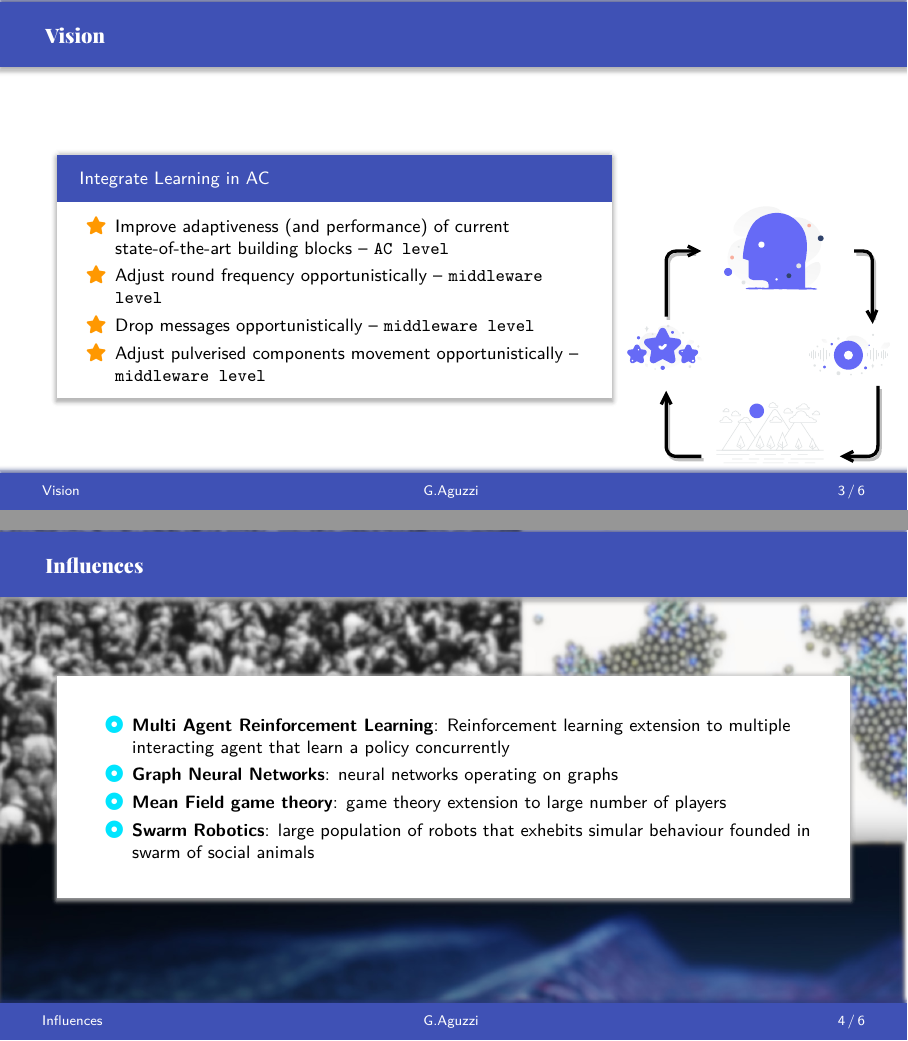
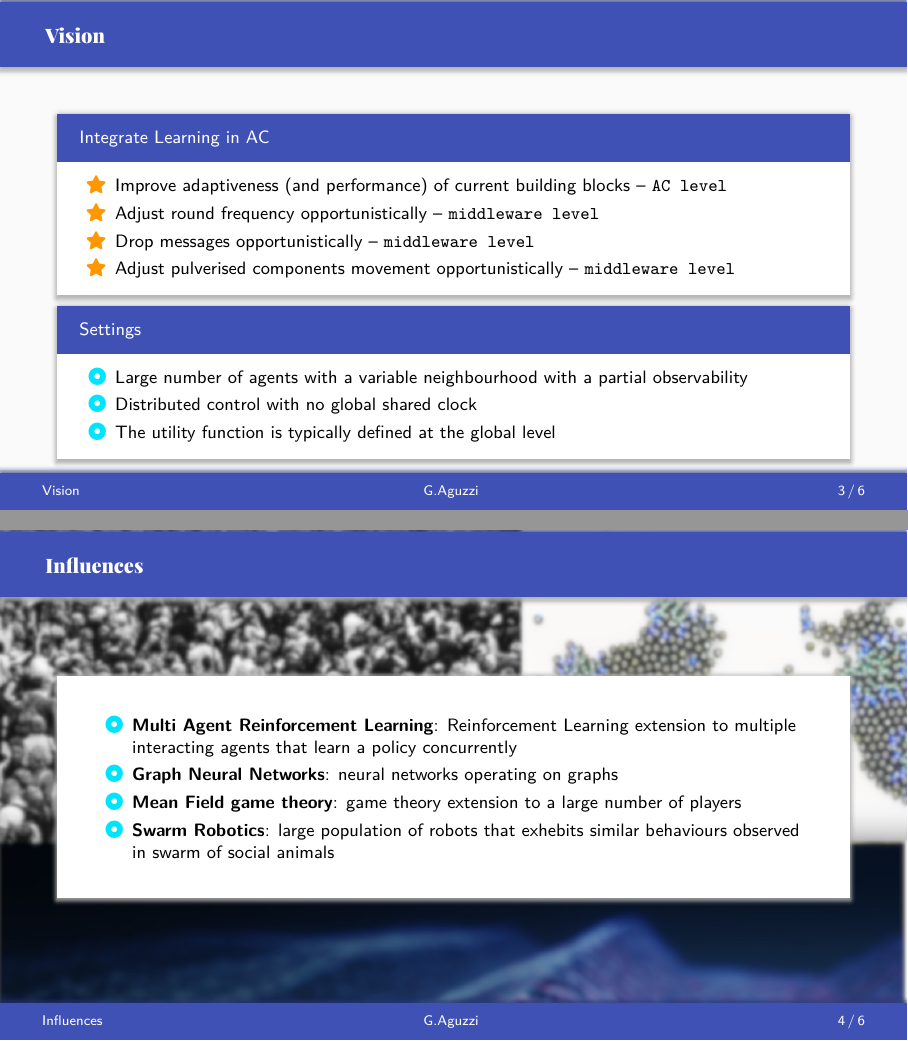
Before and after one commit to cric96/ac-ml-integration-presentation, LaTeX slides (document.tex, which reads slides/influences.tex, slides/vision.tex): pages 3 and 4 of 6, joined at a grey line. Compiled offline with XeLaTeX.

Commit message:
a pass on the whole document

```diff
--- a/slides/influences.tex
+++ b/slides/influences.tex
@@ -4,10 +4,10 @@
   \end{backgroundblock}
   \begin{card}
     \begin{itemize}
-      \item \textbf{Multi Agent Reinforcement Learning}: Reinforcement learning extension to multiple interacting agent that learn a policy concurrently
+      \item \textbf{Multi Agent Reinforcement Learning}: Reinforcement Learning extension to multiple interacting agents that learn a policy concurrently
       \item \textbf{Graph Neural Networks}: neural networks operating on graphs
-      \item \textbf{Mean Field game theory}: game theory extension to large number of players
-      \item \textbf{Swarm Robotics}: large population of robots that exhebits simular behaviour founded in swarm of social animals
+      \item \textbf{Mean Field game theory}: game theory extension to a large number of players
+      \item \textbf{Swarm Robotics}: large population of robots that exhebits similar behaviours observed in swarm of social animals
     \end{itemize}
   \end{card}
 \end{frame}
--- a/slides/vision.tex
+++ b/slides/vision.tex
@@ -1,17 +1,21 @@
 \begin{frame}{\playfairblack Vision}
-  \begin{backgroundblock}
-    \includegraphics[width=\paperwidth]{img/rl-background.pdf}
-  \end{backgroundblock}
   \begin{columns}[onlytextwidth, t]
-    \begin{column}{0.7\textwidth}
+    \begin{column}{\textwidth}
       \begin{card}[Integrate Learning in AC]
         \begin{itemize}
-          \item[\highlightAlt{\faStar}] Improve adaptiveness (and performance) of current state-of-the-art building blocks -- \texttt{AC level}
+          \item[\highlightAlt{\faStar}] Improve adaptiveness (and performance) of current building blocks -- \texttt{AC level}
           \item[\highlightAlt{\faStar}] Adjust round frequency opportunistically -- \texttt{middleware level}
           \item[\highlightAlt{\faStar}] Drop messages opportunistically -- \texttt{middleware level}
           \item[\highlightAlt{\faStar}] Adjust pulverised components movement opportunistically -- \texttt{middleware level}
         \end{itemize}
       \end{card}
+      \begin{card}[Settings]
+        \begin{itemize}
+          \item Large number of agents with a variable neighbourhood with a partial observability
+          \item Distributed control with no global shared clock
+          \item The utility function is typically defined at the global level
+        \end{itemize}
+      \end{card}
     \end{column}
   \end{columns}
 \end{frame}
```
Also changed, not shown: slides/first-attempt.tex (+3 -4 lines), slides/future-works.tex (+1 -1 lines).
